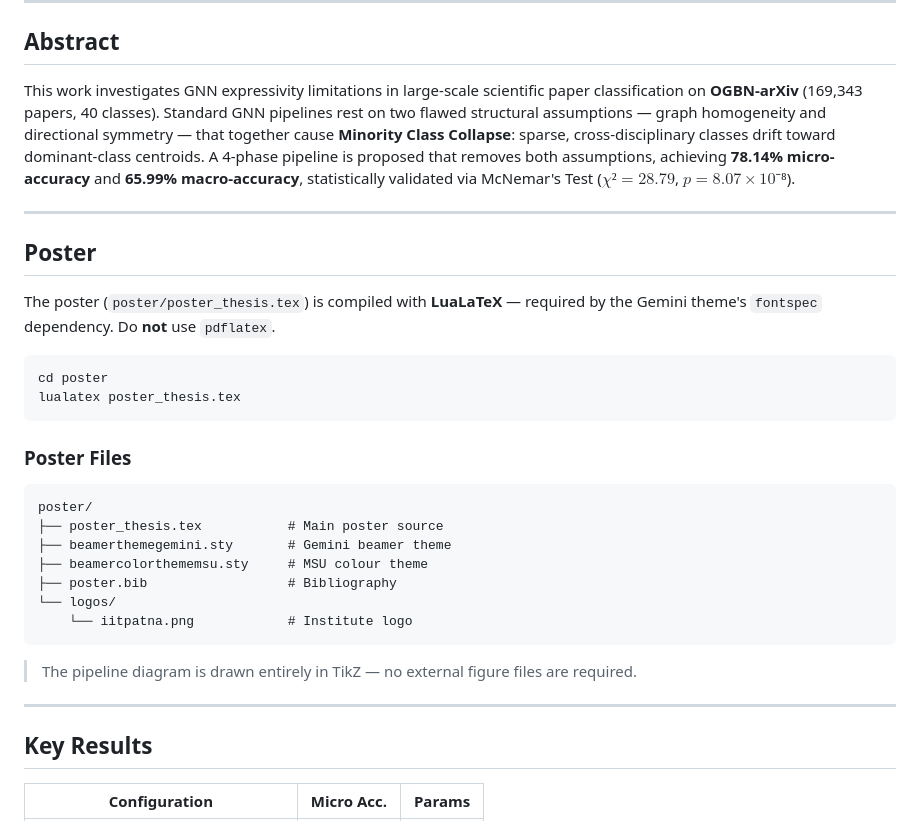
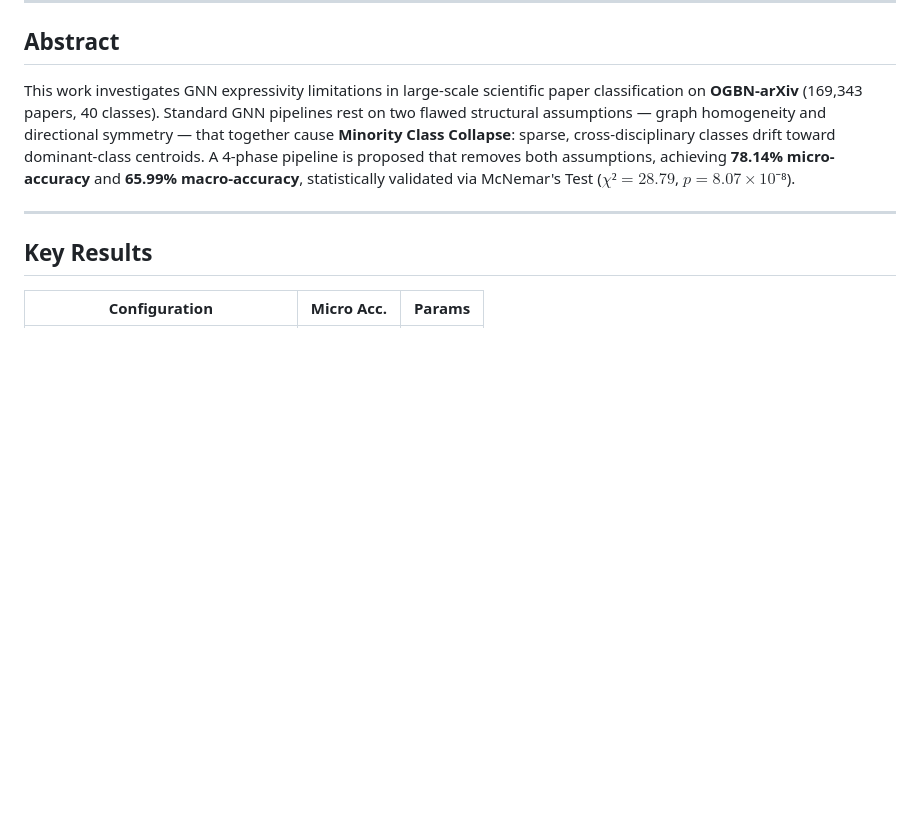
Before and after one commit to Saumya101203/Scientific-Paper-Classification-Using-Graph-Neural-Network-and-Multigraphs, a Markdown page: README.md, the part around the change. Rendered like a GitHub page; blank space fills up the shorter version.

````diff
--- a/README.md
+++ b/README.md
@@ -12,30 +12,6 @@ This work investigates GNN expressivity limitations in large-scale scientific pa
 
 ---
 
-## Poster
-
-The poster (`poster/poster_thesis.tex`) is compiled with **LuaLaTeX** — required by the Gemini theme's `fontspec` dependency. Do **not** use `pdflatex`.
-
-```bash
-cd poster
-lualatex poster_thesis.tex
-```
-
-### Poster Files
-
-```
-poster/
-├── poster_thesis.tex           # Main poster source
-├── beamerthemegemini.sty       # Gemini beamer theme
-├── beamercolorthememsu.sty     # MSU colour theme
-├── poster.bib                  # Bibliography
-└── logos/
-    └── iitpatna.png            # Institute logo
-```
-
-> The pipeline diagram is drawn entirely in TikZ — no external figure files are required.
-
----
 
 ## Key Results
 
````
